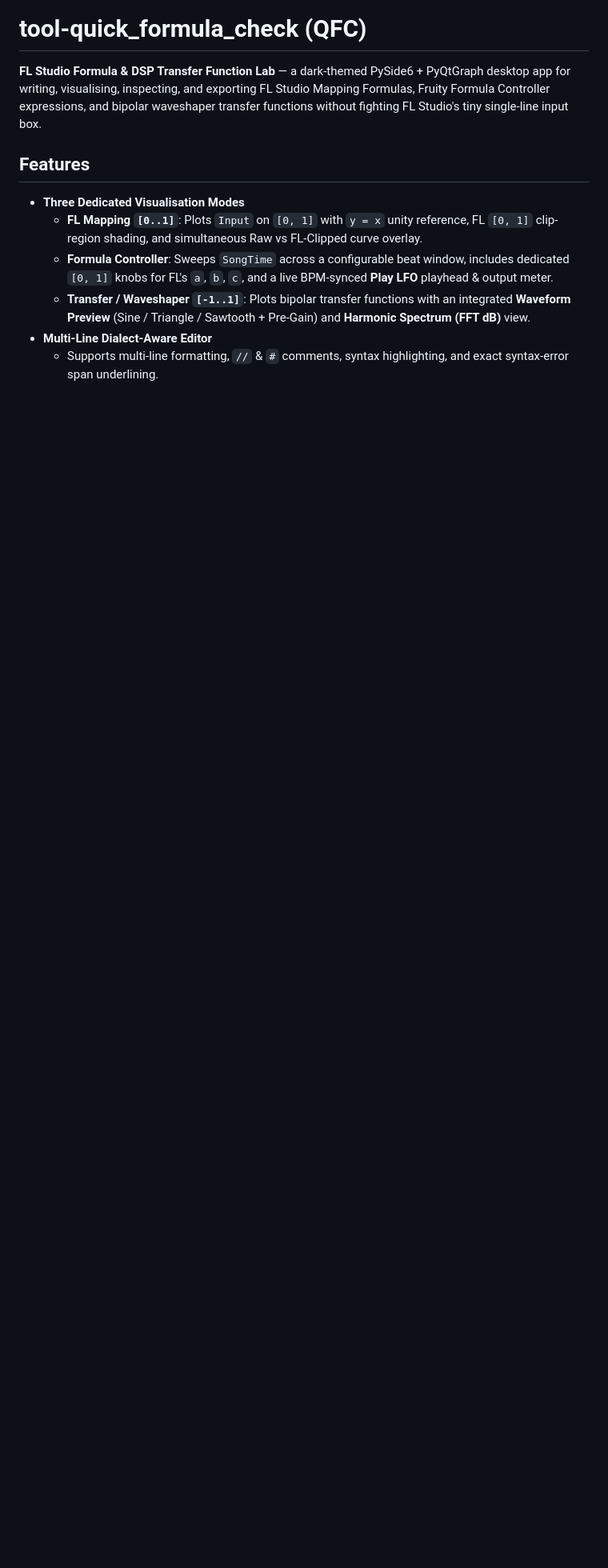
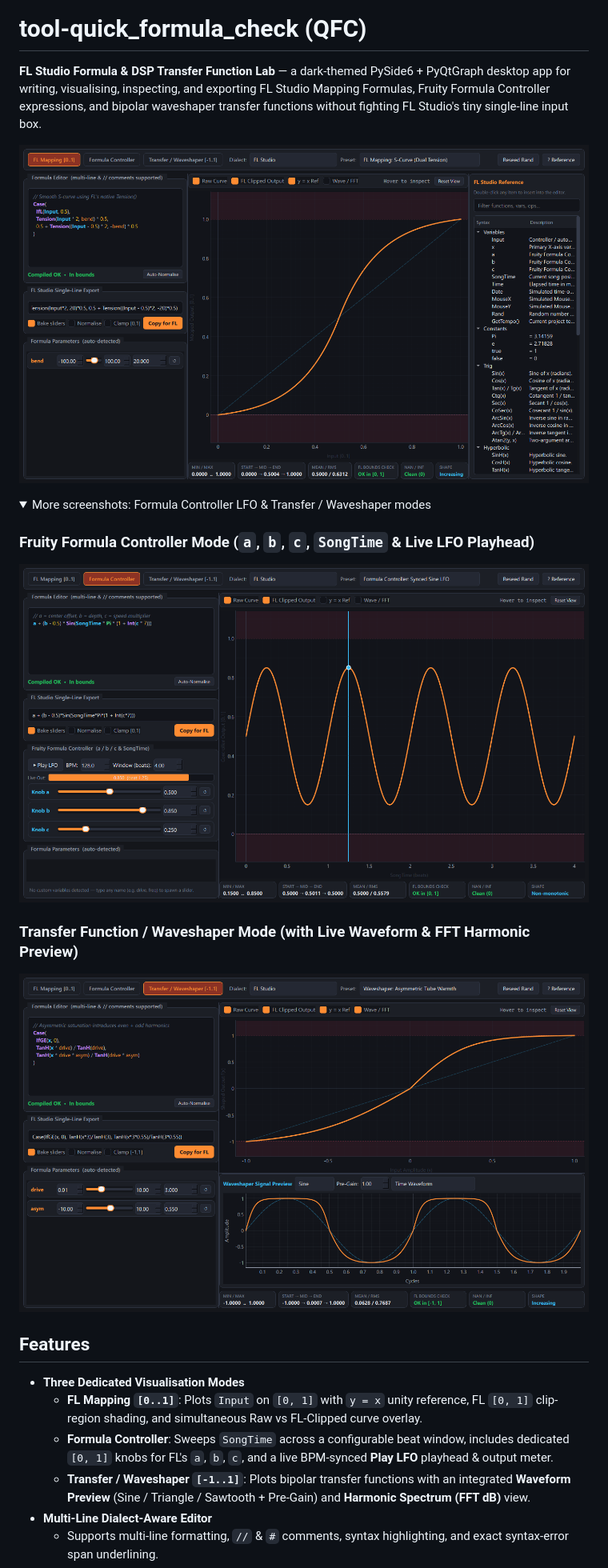
Before and after one commit to mattbis/qfc.tool, a Markdown page: README.md, the part around the change. Shown at 80% size. Drawn GitHub-style; pictures changed too: docs/screenshot_controller.png (added), docs/screenshot_transfer.png (added), qfc.py.png; folded sections open; blank space fills up the shorter version.

```diff
--- a/README.md
+++ b/README.md
@@ -1,6 +1,19 @@
 # tool-quick_formula_check (QFC)
 
 **FL Studio Formula & DSP Transfer Function Lab** — a dark-themed PySide6 + PyQtGraph desktop app for writing, visualising, inspecting, and exporting FL Studio Mapping Formulas, Fruity Formula Controller expressions, and bipolar waveshaper transfer functions without fighting FL Studio's tiny single-line input box.
+
+![FL Mapping Formula Mode](qfc.py.png)
+
+<details>
+<summary>More screenshots: Formula Controller LFO &amp; Transfer / Waveshaper modes</summary>
+
+### Fruity Formula Controller Mode (`a`, `b`, `c`, `SongTime` & Live LFO Playhead)
+![Fruity Formula Controller Mode](docs/screenshot_controller.png)
+
+### Transfer Function / Waveshaper Mode (with Live Waveform & FFT Harmonic Preview)
+![Transfer Function and Waveshaper Mode](docs/screenshot_transfer.png)
+
+</details>
 
 ## Features
 
```
Also changed, not shown: 4 other files.
